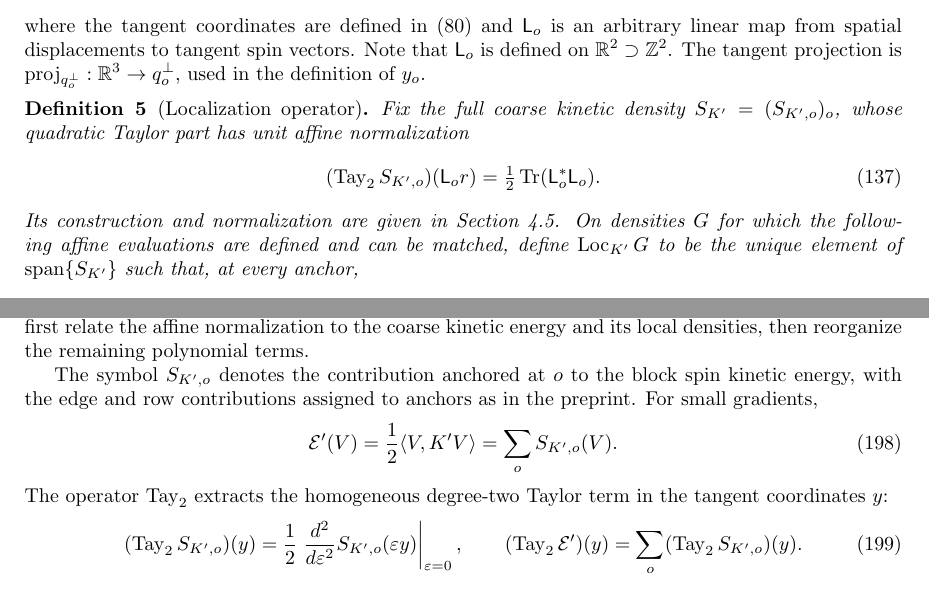
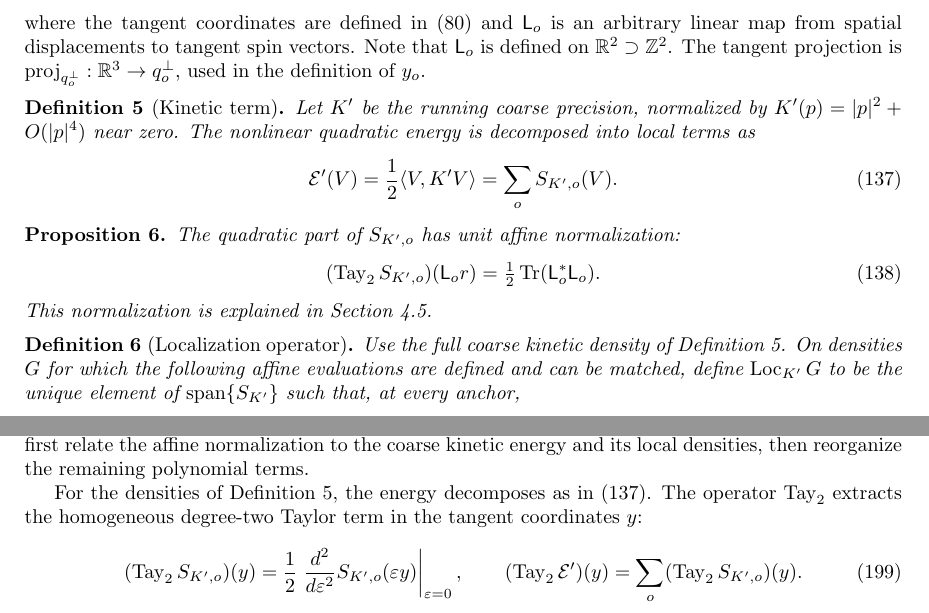
Before and after one commit to bauerscr/nlsm, a LaTeX document (blockspin.tex): two parts of pages 16 and 23 of 25, joined at a grey line, cut so that both start at the same text. Compiled offline with pdfLaTeX.

Commit message:
Localization

```diff
--- a/blockspin.tex
+++ b/blockspin.tex
@@ -1364,17 +1364,36 @@ Note that $\mathsf L_o$ is defined on $\R^2 \supset \Z^2$.
 The tangent projection is
 $\proj_{q_o^\perp}:\R^3\to q_o^\perp$, used in the definition of $y_o$.
 
-\begin{definition}[Localization operator]
-\label{def:kinetic-loc}
-Fix the full coarse kinetic density $S_{K'}=(S_{K',o})_o$,
-whose quadratic Taylor part has unit affine normalization
+\begin{definition}[Kinetic term]
+\label{def:coarse-kinetic-density}
+Let $K'$ be the running coarse precision, normalized by
+$K'(p)=|p|^2+O(|p|^4)$ near zero.
+%The full coarse kinetic density is the family
+%$S_{K'}=(S_{K',o})_o$ obtained by assigning the edge and row
+%contributions of the coarse kinetic energy to anchors as in the
+%preprint.  In the small-gradient region,
+The nonlinear quadratic energy is decomposed into local terms as
+\begin{equation}
+ \mathcal E'(V)=\frac12\langle V,K'V\rangle
+              =\sum_o S_{K',o}(V).
+ \label{eq:coarse-kinetic-density}
+\end{equation}
+\end{definition}
+
+\begin{proposition}
+The quadratic part of $S_{K',o}$ has unit affine normalization:
 \begin{equation}
  (\Tay_2 S_{K',o})(\mathsf L_o r)
    =\tfrac12\tr(\mathsf L_o^*\mathsf L_o).
  \label{eq:kinetic-loc-normalization}
 \end{equation}
-Its construction and normalization are given in
-Section~\ref{subsec:pert-reassembly}.
+This normalization is explained in Section~\ref{subsec:pert-reassembly}.
+\end{proposition}
+
+\begin{definition}[Localization operator]
+\label{def:kinetic-loc}
+Use the full coarse kinetic density of
+Definition~\ref{def:coarse-kinetic-density}.
 On densities $G$ for which the following affine evaluations
 are defined and can be matched, define $\Loc_{K'}G$
 to be the unique element of $\operatorname{span}\{S_{K'}\}$
@@ -2145,13 +2164,8 @@ and the perturbative coupling $b^-=b+\alpha+\kappa/b$.  We first
 relate the affine normalization to the coarse kinetic energy and
 its local densities, then reorganize the remaining polynomial terms.
 
-The symbol $S_{K',o}$ denotes the contribution anchored at $o$ to
-the block spin kinetic energy, with the edge and row contributions
-assigned to anchors as in the preprint. For small gradients,
-\begin{equation}
- \mathcal E'(V)=\frac12\langle V,K'V\rangle
-              =\sum_o S_{K',o}(V).
-\end{equation}
+For the densities of Definition~\ref{def:coarse-kinetic-density},
+the energy decomposes as in \eqref{eq:coarse-kinetic-density}.
 The operator $\Tay_2$ extracts the homogeneous degree-two Taylor
 term in the tangent coordinates $y$:
 \begin{equation}
```
